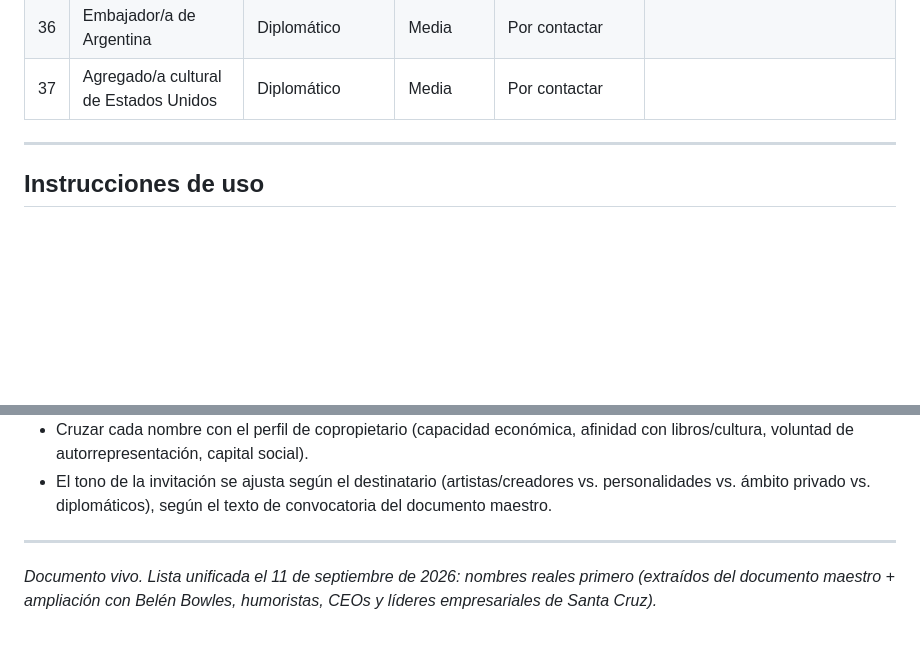
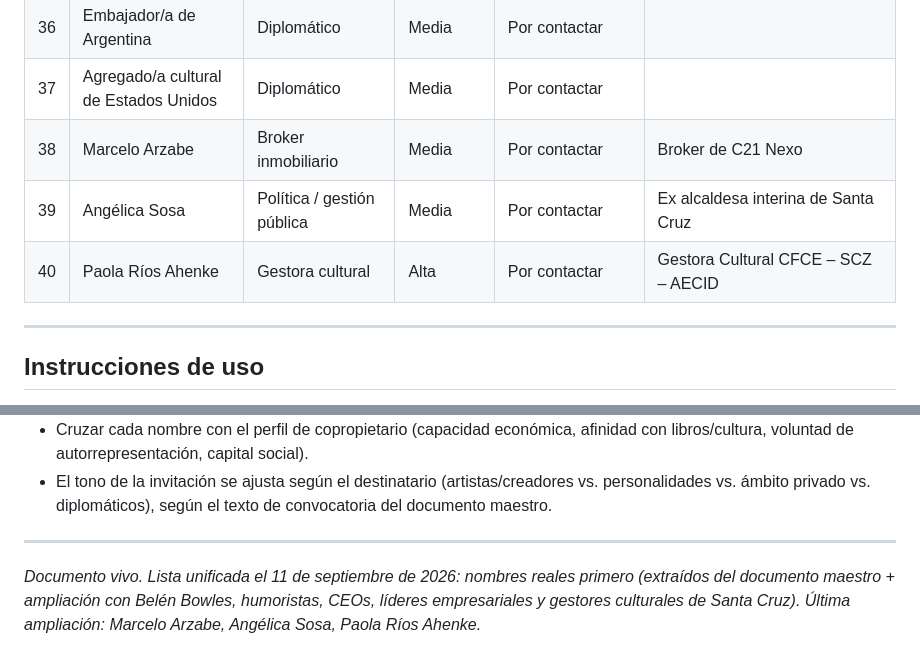
Before and after one commit to asosab/galeriaintima.org, a Markdown page: docs/lista.md, 2 parts joined by grey strips. Drawn GitHub-style; blank space fills up the shorter version.

```diff
--- a/docs/lista.md
+++ b/docs/lista.md
@@ -50,7 +50,9 @@ Extraída y ampliada a partir de `Galeria_Intima.md`, considerando el perfil del
 | 35 | Embajador/a de Brasil | Diplomático | Media | Por contactar | |
 | 36 | Embajador/a de Argentina | Diplomático | Media | Por contactar | |
 | 37 | Agregado/a cultural de Estados Unidos | Diplomático | Media | Por contactar | |
-
+| 38 | Marcelo Arzabe | Broker inmobiliario | Media | Por contactar | Broker de C21 Nexo |
+| 39 | Angélica Sosa | Política / gestión pública | Media | Por contactar | Ex alcaldesa interina de Santa Cruz |
+| 40 | Paola Ríos Ahenke | Gestora cultural | Alta | Por contactar | Gestora Cultural CFCE – SCZ – AECID |
 ---
 
 ## Instrucciones de uso
@@ -64,4 +66,4 @@ Extraída y ampliada a partir de `Galeria_Intima.md`, considerando el perfil del
 
 ---
 
-*Documento vivo. Lista unificada el 11 de septiembre de 2026: nombres reales primero (extraídos del documento maestro + ampliación con Belén Bowles, humoristas, CEOs y líderes empresariales de Santa Cruz).*
+*Documento vivo. Lista unificada el 11 de septiembre de 2026: nombres reales primero (extraídos del documento maestro + ampliación con Belén Bowles, humoristas, CEOs, líderes empresariales y gestores culturales de Santa Cruz). Última ampliación: Marcelo Arzabe, Angélica Sosa, Paola Ríos Ahenke.*
```
